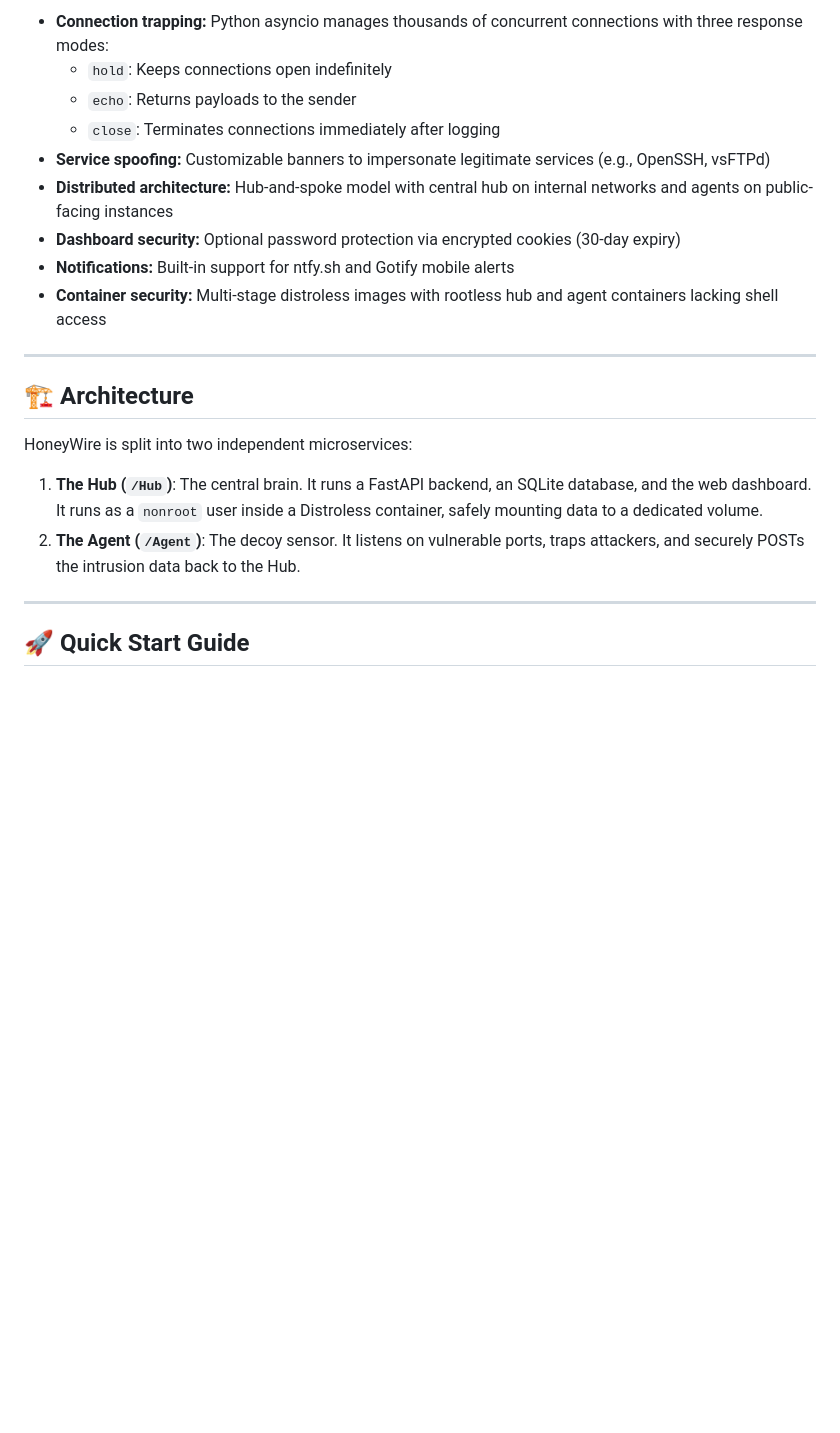
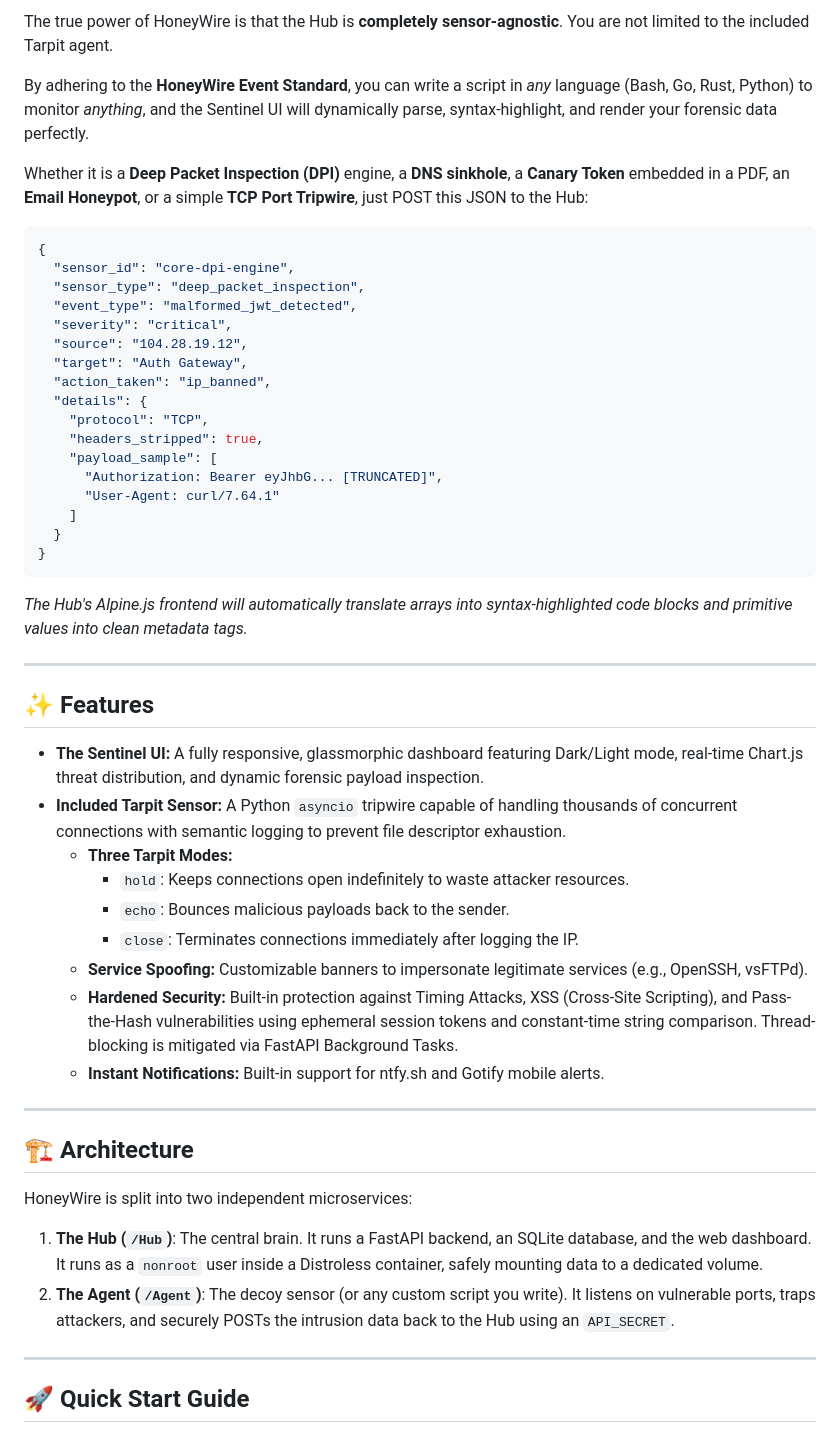
Before and after one commit to andreicscs/HoneyWire, a Markdown page: README.md, the part around the change printed below. Rendered like a GitHub page; blank space fills up the shorter version.

````diff
--- a/README.md
+++ b/README.md
@@ -27,13 +27,44 @@ There already exist lightweight honeypots but none had a simple clean dashboard
 
-- **Connection trapping:** Python asyncio manages thousands of concurrent connections with three response modes:
-  - `hold`: Keeps connections open indefinitely
-  - `echo`: Returns payloads to the sender
-  - `close`: Terminates connections immediately after logging
-- **Service spoofing:** Customizable banners to impersonate legitimate services (e.g., OpenSSH, vsFTPd)
-- **Distributed architecture:** Hub-and-spoke model with central hub on internal networks and agents on public-facing instances
-- **Dashboard security:** Optional password protection via encrypted cookies (30-day expiry)
-- **Notifications:** Built-in support for ntfy.sh and Gotify mobile alerts
-- **Container security:** Multi-stage distroless images with rootless hub and agent containers lacking shell access
+The true power of HoneyWire is that the Hub is **completely sensor-agnostic**. You are not limited to the included Tarpit agent.
+
+By adhering to the **HoneyWire Event Standard**, you can write a script in *any* language (Bash, Go, Rust, Python) to monitor *anything*, and the Sentinel UI will dynamically parse, syntax-highlight, and render your forensic data perfectly.
+
+Whether it is a **Deep Packet Inspection (DPI)** engine, a **DNS sinkhole**, a **Canary Token** embedded in a PDF, an **Email Honeypot**, or a simple **TCP Port Tripwire**, just POST this JSON to the Hub:
+
+```json
+{
+  "sensor_id": "core-dpi-engine",
+  "sensor_type": "deep_packet_inspection",
+  "event_type": "malformed_jwt_detected",
+  "severity": "critical",
+  "source": "104.28.19.12",
+  "target": "Auth Gateway",
+  "action_taken": "ip_banned",
+  "details": {
+    "protocol": "TCP",
+    "headers_stripped": true,
+    "payload_sample": [
+      "Authorization: Bearer eyJhbG... [TRUNCATED]",
+      "User-Agent: curl/7.64.1"
+    ]
+  }
+}
+```
+*The Hub's Alpine.js frontend will automatically translate arrays into syntax-highlighted code blocks and primitive values into clean metadata tags.*
+
+---
+
+## ✨ Features
+
+- **The Sentinel UI:** A fully responsive, glassmorphic dashboard featuring Dark/Light mode, real-time Chart.js threat distribution, and dynamic forensic payload inspection.
+- **Included Tarpit Sensor:** A Python `asyncio` tripwire capable of handling thousands of concurrent connections with semantic logging to prevent file descriptor exhaustion.
+  - **Three Tarpit Modes:**
+    - `hold`: Keeps connections open indefinitely to waste attacker resources.
+    - `echo`: Bounces malicious payloads back to the sender.
+    - `close`: Terminates connections immediately after logging the IP.
+  - **Service Spoofing:** Customizable banners to impersonate legitimate services (e.g., OpenSSH, vsFTPd).
+  - **Hardened Security:** Built-in protection against Timing Attacks, XSS (Cross-Site Scripting), and Pass-the-Hash vulnerabilities using ephemeral session tokens and constant-time string comparison. Thread-blocking is mitigated via FastAPI Background Tasks.
+  - **Instant Notifications:** Built-in support for ntfy.sh and Gotify mobile alerts.
 
 ---
 
@@ -42,7 +73,7 @@ There already exist lightweight honeypots but none had a simple clean dashboard
 HoneyWire is split into two independent microservices:
 
 1. **The Hub (`/Hub`)**: The central brain. It runs a FastAPI backend, an SQLite database, and the web dashboard. It runs as a `nonroot` user inside a Distroless container, safely mounting data to a dedicated volume.
-2. **The Agent (`/Agent`)**: The decoy sensor. It listens on vulnerable ports, traps attackers, and securely POSTs the intrusion data back to the Hub.
+2. **The Agent (`/Agent`)**: The decoy sensor (or any custom script you write). It listens on vulnerable ports, traps attackers, and securely POSTs the intrusion data back to the Hub using an `API_SECRET`.
 
 ---
 
````
Also changed, not shown: other parts of README.md (+33 -4 lines), API.md (added, +172 -0 lines), screenshots/dashboard.png, screenshots/payload-inspector.png, 6 other files.
